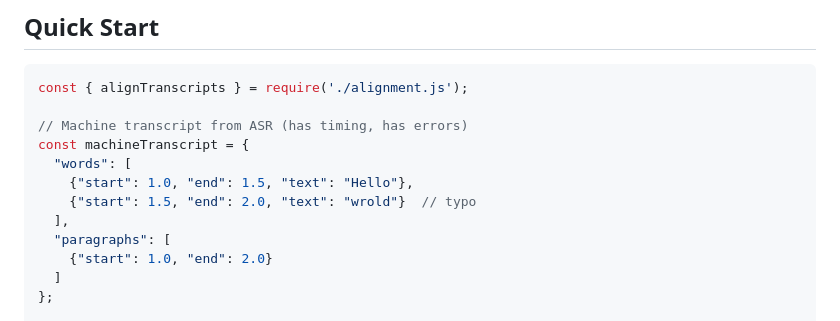
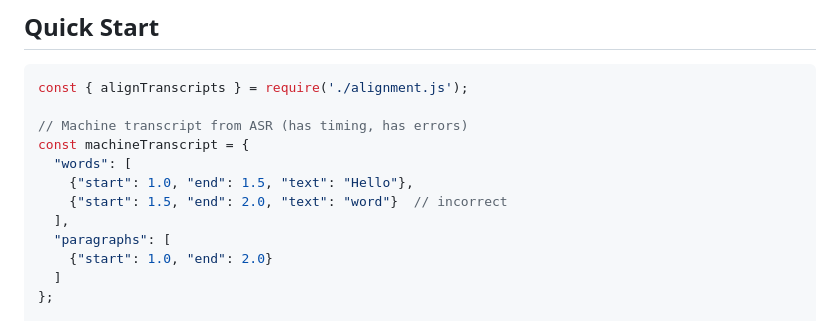
Before and after one commit to theirstory/ts-aligner, a Markdown page: README.md, the part around the change. Rendered like a GitHub page.

Commit message:
Fix typo in machine transcript
Corrected a typo in the machine transcript.

```diff
--- a/README.md
+++ b/README.md
@@ -86,7 +86,7 @@ const { alignTranscripts } = require('./alignment.js');
 const machineTranscript = {
   "words": [
     {"start": 1.0, "end": 1.5, "text": "Hello"},
-    {"start": 1.5, "end": 2.0, "text": "wrold"}  // typo
+    {"start": 1.5, "end": 2.0, "text": "word"}  // incorrect
   ],
   "paragraphs": [
     {"start": 1.0, "end": 2.0}
```
